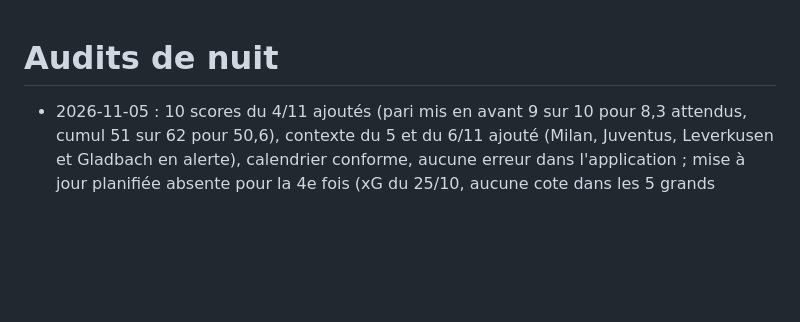
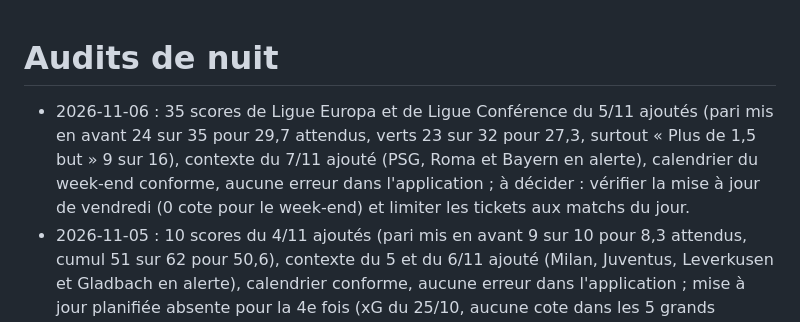
Before and after one commit to panda-crypt/prono-lab, a Markdown page: audits/README.md, the part around the change. GitHub-like rendering; blank space fills up the shorter version.

```diff
--- a/audits/README.md
+++ b/audits/README.md
@@ -1,5 +1,6 @@
 # Audits de nuit
 
+- 2026-11-06 : 35 scores de Ligue Europa et de Ligue Conférence du 5/11 ajoutés (pari mis en avant 24 sur 35 pour 29,7 attendus, verts 23 sur 32 pour 27,3, surtout « Plus de 1,5 but » 9 sur 16), contexte du 7/11 ajouté (PSG, Roma et Bayern en alerte), calendrier du week-end conforme, aucune erreur dans l'application ; à décider : vérifier la mise à jour de vendredi (0 cote pour le week-end) et limiter les tickets aux matchs du jour.
 - 2026-11-05 : 10 scores du 4/11 ajoutés (pari mis en avant 9 sur 10 pour 8,3 attendus, cumul 51 sur 62 pour 50,6), contexte du 5 et du 6/11 ajouté (Milan, Juventus, Leverkusen et Gladbach en alerte), calendrier conforme, aucune erreur dans l'application ; mise à jour planifiée absente pour la 4e fois (xG du 25/10, aucune cote dans les 5 grands championnats pour le week-end) ; à décider : la réparer avant vendredi.
 - 2026-11-04 : 9 scores de Ligue des champions du 3/11 ajoutés (pari mis en avant 7 sur 9 pour 7,5 attendus, cumul 42 sur 52 pour 42,3), contexte du 4/11 ajouté (Naples, Arsenal et Côme en alerte), calendrier jusqu'au 7/11 conforme, aucune erreur dans l'application ; le modèle perd face au marché en coupe d'Europe (Brier 0,484 contre 0,388) car 26 clubs de championnats suivis ne sont pas reliés à leur saison nationale ; à décider : autoriser ce lien.
 - 2026-11-03 : mise à jour de lundi absente (3e de suite) ; 5 scores du 2/11 ajoutés (pari mis en avant 2 sur 5 pour 4,0 attendus, cumul 35 sur 43 pour 34,8), contexte de la Ligue des champions du 3/11 ajouté (PSG, Bayern, Barcelone, Inter et Roma diminués, retirés des tickets), calendrier conforme, aucune erreur dans l'application ; à décider : réparer la mise à jour planifiée.
```
Also changed, not shown: audits/2026-11-06.md (added, +65 -0 lines).
